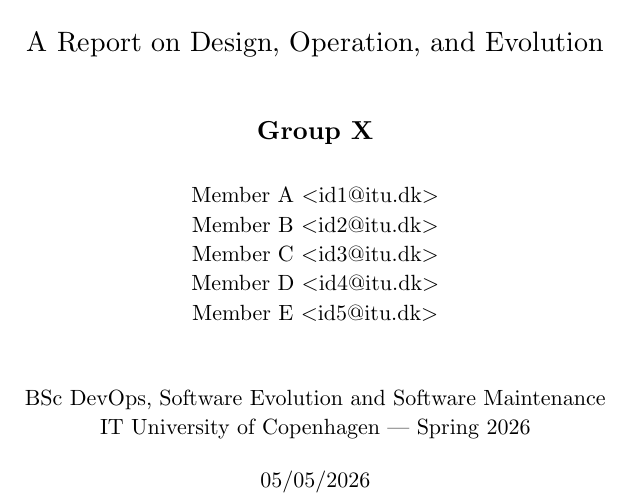
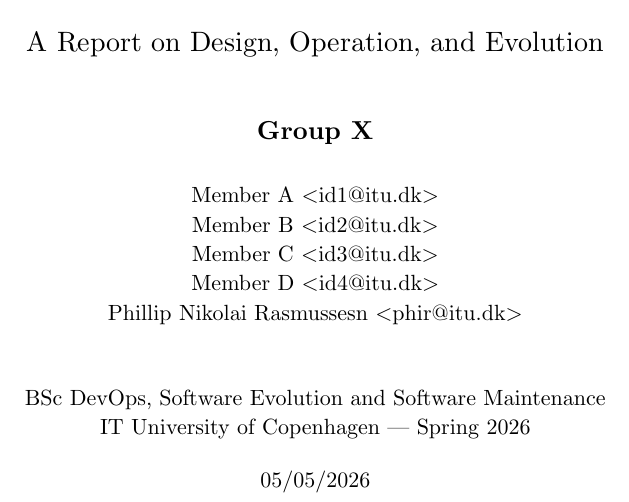
Before and after one commit to Anders0106/Devops2026, a Typst document (report/main.typ): part of page 1 of 4, cut so that both start at the same text. Compiled offline with Typst 0.15.

Commit message:
Added my name

```diff
--- a/report/main.typ
+++ b/report/main.typ
@@ -54,7 +54,7 @@
     Member B \<id2\@itu.dk\> \
     Member C \<id3\@itu.dk\> \
     Member D \<id4\@itu.dk\> \
-    Member E \<id5\@itu.dk\>
+    Phillip Nikolai Rasmussesn \<phir\@itu.dk\>
   ] \
   #v(2em)
   #text(size: 11pt)[
```
Also changed, not shown: report/main.typ (2 more changed lines).
